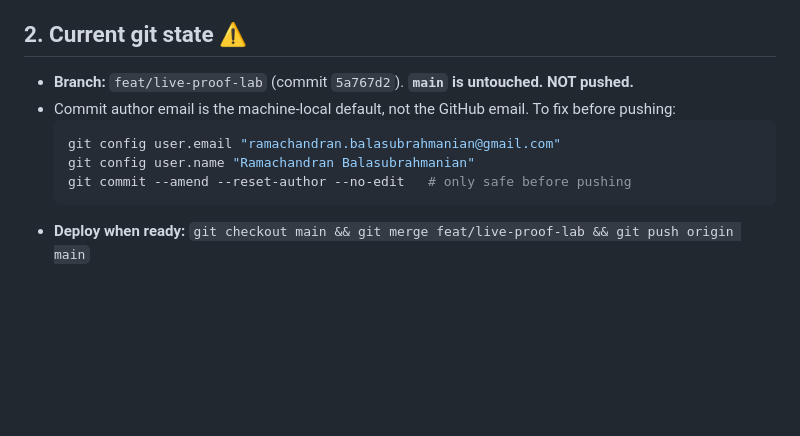
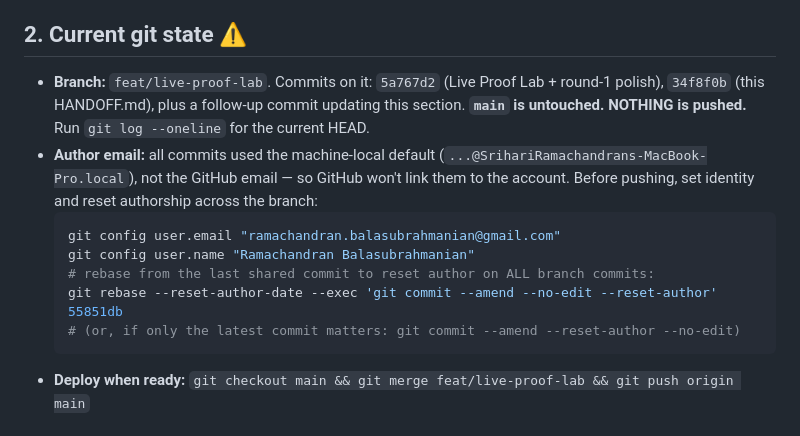
Before and after one commit to ramachandranbalasubrahmanian-svg/ram-porfolio-June22, a Markdown page: HANDOFF.md, the part around the change. Drawn GitHub-style; blank space fills up the shorter version.

Commit message:
Update HANDOFF git-state after committing the handoff doc
Co-Authored-By: Claude Opus 4.8 <noreply@anthropic.com>

````diff
--- a/HANDOFF.md
+++ b/HANDOFF.md
@@ -16,12 +16,14 @@ _Last updated: 2026-06-22. This file lets a fresh Claude Code / Cursor session r
 - **Owner / strict rule:** never invent metrics, employers, credentials, or claims. Use only facts in the repo or verified READMEs. Preserve the premium **Apple-style dark** aesthetic. Prefer free tools; single source of truth; test before sharing; keep responses short.
 
 ## 2. Current git state ⚠️
-- **Branch:** `feat/live-proof-lab` (commit `5a767d2`). **`main` is untouched. NOT pushed.**
-- Commit author email is the machine-local default, not the GitHub email. To fix before pushing:
+- **Branch:** `feat/live-proof-lab`. Commits on it: `5a767d2` (Live Proof Lab + round-1 polish), `34f8f0b` (this HANDOFF.md), plus a follow-up commit updating this section. **`main` is untouched. NOTHING is pushed.** Run `git log --oneline` for the current HEAD.
+- **Author email:** all commits used the machine-local default (`...@SrihariRamachandrans-MacBook-Pro.local`), not the GitHub email — so GitHub won't link them to the account. Before pushing, set identity and reset authorship across the branch:
   ```bash
   git config user.email "ramachandran.balasubrahmanian@gmail.com"
   git config user.name "Ramachandran Balasubrahmanian"
-  git commit --amend --reset-author --no-edit   # only safe before pushing
+  # rebase from the last shared commit to reset author on ALL branch commits:
+  git rebase --reset-author-date --exec 'git commit --amend --no-edit --reset-author' 55851db
+  # (or, if only the latest commit matters: git commit --amend --reset-author --no-edit)
   ```
 - **Deploy when ready:** `git checkout main && git merge feat/live-proof-lab && git push origin main`
 
````
